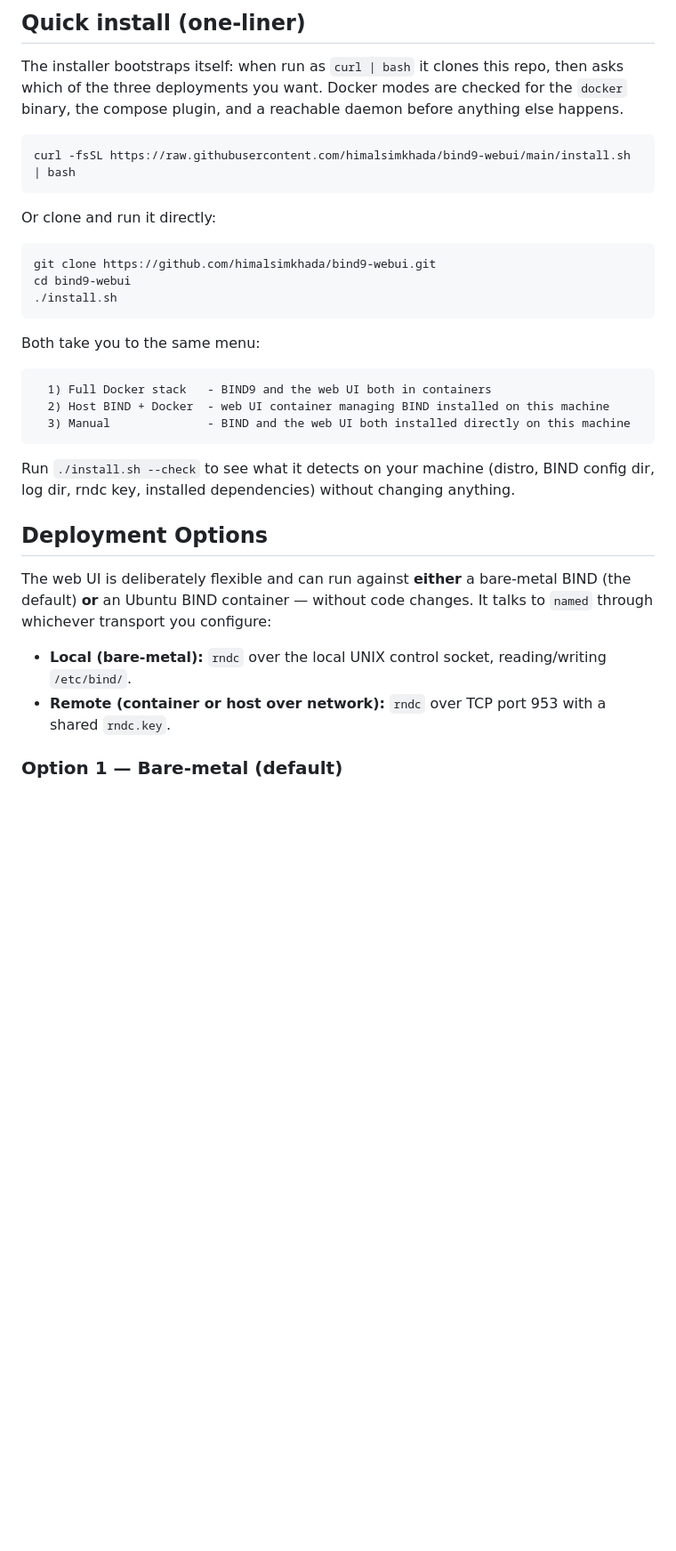
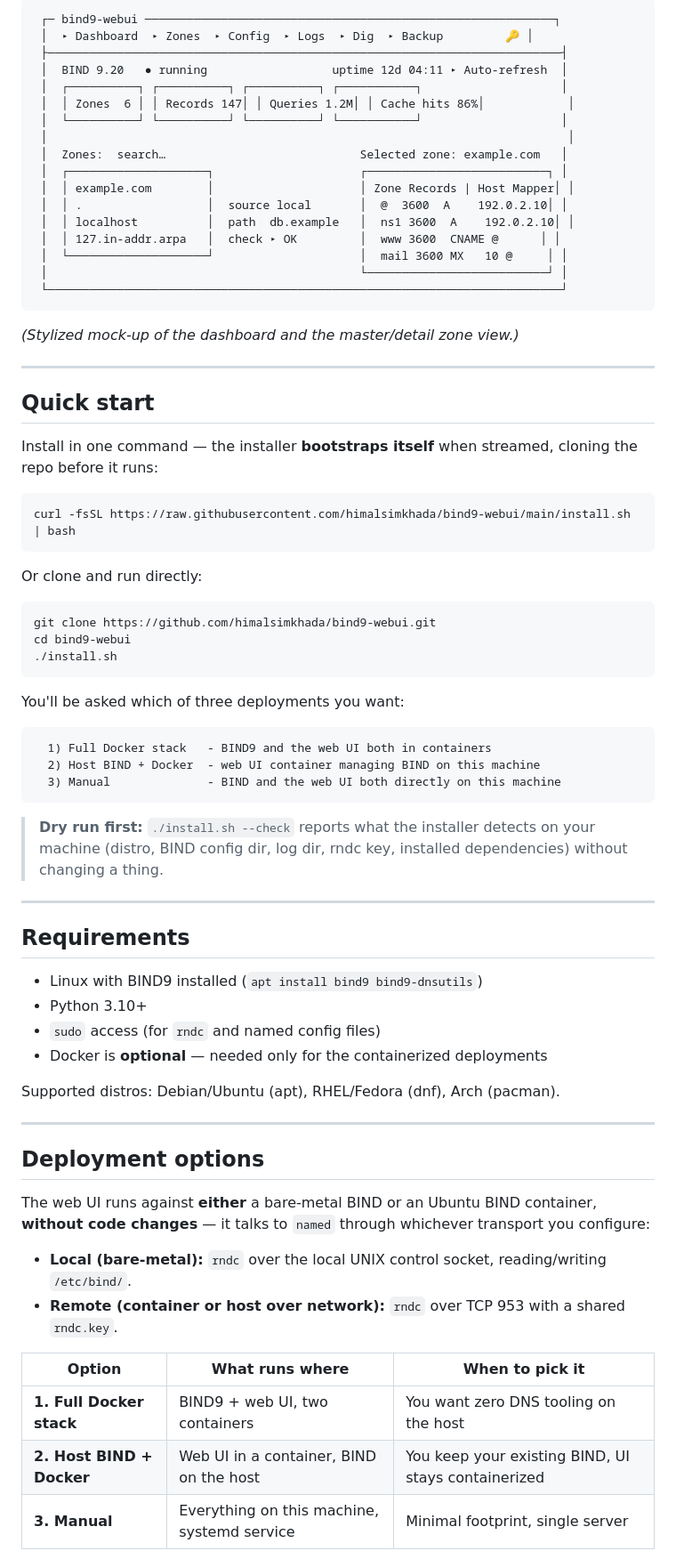
Before and after one commit to himalsimkhada/bind9-webui, a Markdown page: README.md, the part around one of its changes. Shown at 89% size. Rendered like a GitHub page; blank space fills up the shorter version.

````diff
--- a/README.md
+++ b/README.md
@@ -26,16 +62,37 @@ A lightweight web interface for managing BIND9 (named) DNS server. Runs on top o
 
-## Quick install (one-liner)
+```
+ ┌─ bind9-webui ───────────────────────────────────────────────────────────┐
+ │  ▸ Dashboard  ▸ Zones  ▸ Config  ▸ Logs  ▸ Dig  ▸ Backup         🔑 │
+ ├──────────────────────────────────────────────────────────────────────────┤
+ │  BIND 9.20   ● running                  uptime 12d 04:11 ▸ Auto-refresh  │
+ │  ┌──────────┐ ┌──────────┐ ┌──────────┐ ┌───────────┐                    │
+ │  │ Zones  6 │ │ Records 147│ │ Queries 1.2M│ │ Cache hits 86%│            │
+ │  └──────────┘ └──────────┘ └──────────┘ └───────────┘                    │
+ │                                                                           │
+ │  Zones:  search…                            Selected zone: example.com   │
+ │  ┌────────────────────┐                     ┌──────────────────────────┐ │
+ │  │ example.com        │                     │ Zone Records | Host Mapper│ │
+ │  │ .                  │  source local       │  @  3600  A    192.0.2.10│ │
+ │  │ localhost          │  path  db.example   │  ns1 3600  A    192.0.2.10│ │
+ │  │ 127.in-addr.arpa   │  check ▸ OK         │  www 3600  CNAME @      │ │
+ │  └────────────────────┘                     │  mail 3600 MX   10 @     │ │
+ │                                             └──────────────────────────┘ │
+ └──────────────────────────────────────────────────────────────────────────┘
+```
 
-The installer bootstraps itself: when run as `curl | bash` it clones this repo,
-then asks which of the three deployments you want. Docker modes are checked for
-the `docker` binary, the compose plugin, and a reachable daemon before anything
-else happens.
+*(Stylized mock-up of the dashboard and the master/detail zone view.)*
+
+---
+
+## Quick start
+
+Install in one command — the installer **bootstraps itself** when streamed, cloning the repo before it runs:
 
 ```bash
 curl -fsSL https://raw.githubusercontent.com/himalsimkhada/bind9-webui/main/install.sh | bash
 ```
 
-Or clone and run it directly:
+Or clone and run directly:
 
 ```bash
 git clone https://github.com/himalsimkhada/bind9-webui.git
@@ -43,25 +100,41 @@ cd bind9-webui
 ./install.sh
 ```
 
-Both take you to the same menu:
+You'll be asked which of three deployments you want:
 
 ```
   1) Full Docker stack   - BIND9 and the web UI both in containers
-  2) Host BIND + Docker  - web UI container managing BIND installed on this machine
-  3) Manual              - BIND and the web UI both installed directly on this machine
+  2) Host BIND + Docker  - web UI container managing BIND on this machine
+  3) Manual              - BIND and the web UI both directly on this machine
 ```
 
-Run `./install.sh --check` to see what it detects on your machine (distro, BIND
-config dir, log dir, rndc key, installed dependencies) without changing anything.
+> **Dry run first:** `./install.sh --check` reports what the installer detects
+> on your machine (distro, BIND config dir, log dir, rndc key, installed
+> dependencies) without changing a thing.
 
-## Deployment Options
+---
 
-The web UI is deliberately flexible and can run against **either** a bare-metal
-BIND (the default) **or** an Ubuntu BIND container — without code changes. It
-talks to `named` through whichever transport you configure:
+## Requirements
+
+- Linux with BIND9 installed (`apt install bind9 bind9-dnsutils`)
+- Python 3.10+
+- `sudo` access (for `rndc` and named config files)
+- Docker is **optional** — needed only for the containerized deployments
+
+Supported distros: Debian/Ubuntu (apt), RHEL/Fedora (dnf), Arch (pacman).
+
+---
+
+## Deployment options
+
+The web UI runs against **either** a bare-metal BIND or an Ubuntu BIND container, **without code changes** — it talks to `named` through whichever transport you configure:
 
 - **Local (bare-metal):** `rndc` over the local UNIX control socket, reading/writing `/etc/bind/`.
-- **Remote (container or host over network):** `rndc` over TCP port 953 with a shared `rndc.key`.
+- **Remote (container or host over network):** `rndc` over TCP 953 with a shared `rndc.key`.
 
-### Option 1 — Bare-metal (default)
+| Option | What runs where | When to pick it |
+|---|---|---|
+| **1. Full Docker stack** | BIND9 + web UI, two containers | You want zero DNS tooling on the host |
+| **2. Host BIND + Docker** | Web UI in a container, BIND on the host | You keep your existing BIND, UI stays containerized |
+| **3. Manual** | Everything on this machine, systemd service | Minimal footprint, single server |
 
````
Also changed, not shown: other parts of README.md (+173 -149 lines).
